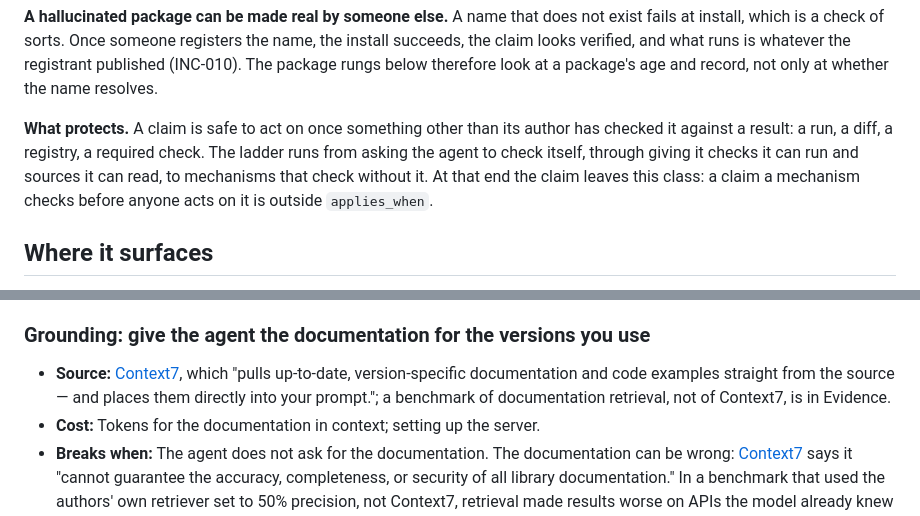
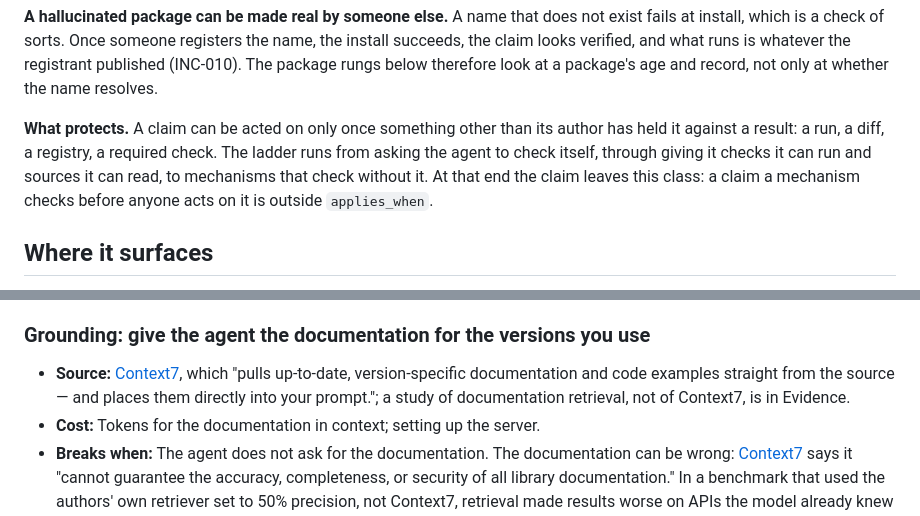
Before and after one commit to Osasuwu/jarvis-oss, a Markdown page: docs/classes/claims-from-plausibility.md, 2 parts joined by grey strips. Rendered like a GitHub page.

Commit message:
docs: claims-from-plausibility review round 4 fixes (#248)
"What protects" states a necessary condition, not a sufficient one: the doc
itself shows a squatted name and a skipped required check passing. The Context7
source line calls CloudAPIBench a study of documentation retrieval.

Co-Authored-By: Claude Opus 5.5 <noreply@anthropic.com>

```diff
--- a/docs/classes/claims-from-plausibility.md
+++ b/docs/classes/claims-from-plausibility.md
@@ -51,7 +51,7 @@ Each statement was plausible, because it is what is usually true in a project li
 
 **A hallucinated package can be made real by someone else.** A name that does not exist fails at install, which is a check of sorts. Once someone registers the name, the install succeeds, the claim looks verified, and what runs is whatever the registrant published (INC-010). The package rungs below therefore look at a package's age and record, not only at whether the name resolves.
 
-**What protects.** A claim is safe to act on once something other than its author has checked it against a result: a run, a diff, a registry, a required check. The ladder runs from asking the agent to check itself, through giving it checks it can run and sources it can read, to mechanisms that check without it. At that end the claim leaves this class: a claim a mechanism checks before anyone acts on it is outside `applies_when`.
+**What protects.** A claim can be acted on only once something other than its author has held it against a result: a run, a diff, a registry, a required check. The ladder runs from asking the agent to check itself, through giving it checks it can run and sources it can read, to mechanisms that check without it. At that end the claim leaves this class: a claim a mechanism checks before anyone acts on it is outside `applies_when`.
 
 ## Where it surfaces
 
@@ -81,7 +81,7 @@ Cheapest first. The first rungs ask the agent to check; the middle ones give it
 
 ### Grounding: give the agent the documentation for the versions you use
 
-- **Source:** [Context7](https://github.com/upstash/context7), which "pulls up-to-date, version-specific documentation and code examples straight from the source — and places them directly into your prompt."; a benchmark of documentation retrieval, not of Context7, is in Evidence.
+- **Source:** [Context7](https://github.com/upstash/context7), which "pulls up-to-date, version-specific documentation and code examples straight from the source — and places them directly into your prompt."; a study of documentation retrieval, not of Context7, is in Evidence.
 - **Cost:** Tokens for the documentation in context; setting up the server.
 - **Breaks when:** The agent does not ask for the documentation. The documentation can be wrong: [Context7](https://github.com/upstash/context7) says it "cannot guarantee the accuracy, completeness, or security of all library documentation." In a benchmark that used the authors' own retriever set to 50% precision, not Context7, retrieval made results worse on APIs the model already knew well (see Evidence).
 
```
